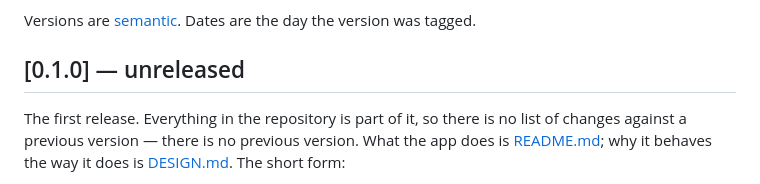
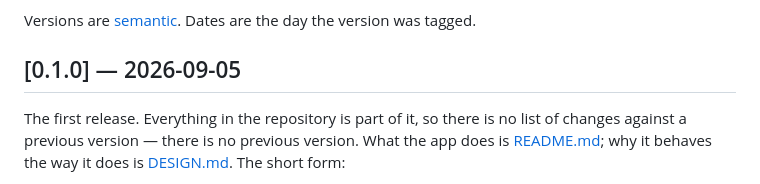
Before and after one commit to OmkarPalika/screenpet, a Markdown page: CHANGELOG.md, the part around the change. Rendered like a GitHub page.

Commit message:
chore: date 0.1.0 for release
The file promises dates are the day the version was tagged, and this is that
day.

```diff
--- a/CHANGELOG.md
+++ b/CHANGELOG.md
@@ -8,7 +8,7 @@ credited in them. Those notes are here.
 Versions are [semantic](https://semver.org/spec/v2.0.0.html). Dates are the day
 the version was tagged.
 
-## [0.1.0] — unreleased
+## [0.1.0] — 2026-09-05
 
 The first release. Everything in the repository is part of it, so there is no
 list of changes against a previous version — there is no previous version.
```
